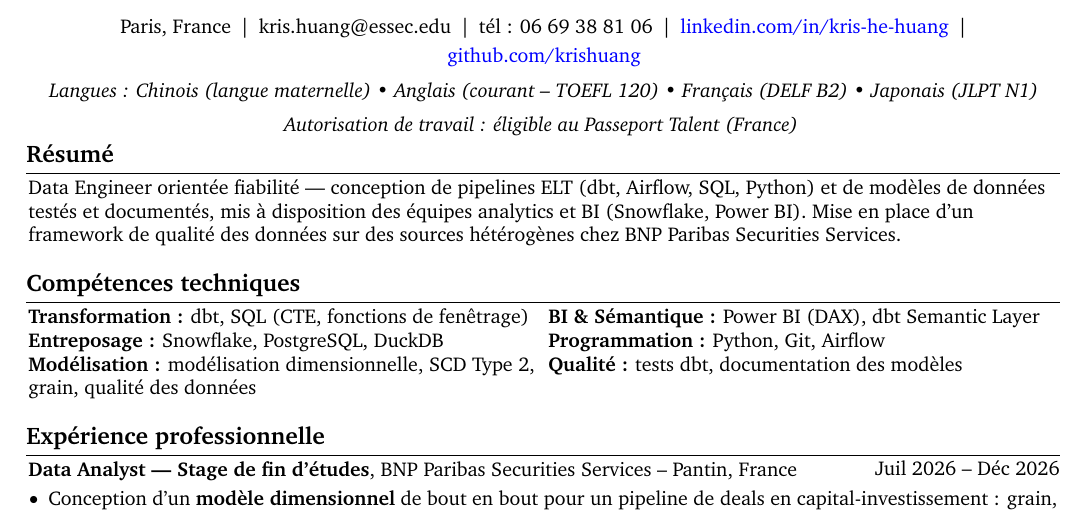
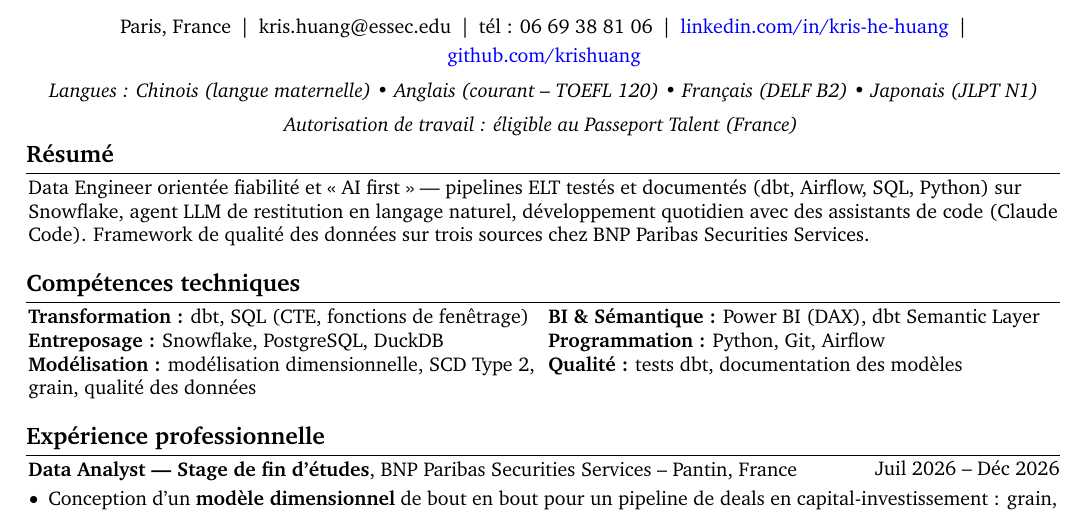
Before and after one commit to Krishuang-1116/cv-latex, a LaTeX CV (french/resume_french_base.tex): part of the page, cut so that both start at the same text. Compiled offline with pdfLaTeX.

Commit message:
tailor: Converteo Consultant Data Engineer junior (Paris) -- resume FR "AI first"
Resume : la version Nexton est commentee ; nouveau resume qui met en avant la
culture "AI first" du poste (assistants de code au quotidien) en gardant le
socle fiabilite : pipelines ELT testes et documentes sur Snowflake, agent LLM
de restitution. CFA hors resume (cible conseil DE, il reste dans la formation).

Ni GCP, ni Terraform, ni Cloud Composer revendiques : non acquis, et la JD les
demande. Boite competences inchangee.

Une page des le premier build (329 caracteres contre 324 pour la ligne Nexton),
resume sur 3 lignes, derniere ligne de base 733.7 pt pour un bord de marge a
~746.7 pt. Le CV FR dispose de ~12.9 pt de marge basse, contre ~8.8 pt pour le
CV EN.

Nettoyage : suppression de french/output/resume_french_base.pdf, un artefact
sans nom qui contenait en fait la v1 Elax ("Nao", "rigueur forte") retiree
depuis ; l'export nomme cv_kris_huang_fr_elax_energie.pdf porte le bon texte.

Co-Authored-By: Claude Opus 5 <noreply@anthropic.com>

```diff
--- a/french/resume_french_base.tex
+++ b/french/resume_french_base.tex
@@ -218,7 +218,10 @@
 % Conseil supply chain (via Licorne Society) -- ouverture recentrée sur le pilotage de la performance : le résumé finance/CFA amplifiait justement l'écart de domaine filtré par le recruteur. « Vraie rigueur data » / « sens du dialogue métier » écartés (auto-évaluation) :
 % Analytics Engineer / Data Analyst — SQL avancé, dbt, Snowflake et data visualisation (Power BI). Expérience du pilotage de la performance par la donnée : dashboards, monitoring de KPI et fiabilisation des indicateurs (BNP Paribas Securities Services).
 % NEXTON (Data Engineer, mission client : usages et abonnements) :
-Data Engineer orientée fiabilité — conception de pipelines ELT (dbt, Airflow, SQL, Python) et de modèles de données testés et documentés, mis à disposition des équipes analytics et BI (Snowflake, Power BI). Mise en place d'un framework de qualité des données sur des sources hétérogènes chez BNP Paribas Securities Services.
+% Data Engineer orientée fiabilité — conception de pipelines ELT (dbt, Airflow, SQL, Python) et de modèles de données testés et documentés, mis à disposition des équipes analytics et BI (Snowflake, Power BI). Mise en place d'un framework de qualité des données sur des sources hétérogènes chez BNP Paribas Securities Services.
+% CONVERTEO (Consultant Data Engineer junior, Hub Tech) -- « AI first » mis en avant (culture explicite du poste) ;
+% CFA hors résumé (cible conseil DE, il reste dans la formation) ; ni GCP ni Terraform ni Composer revendiqués.
+Data Engineer orientée fiabilité et « AI first » — pipelines ELT testés et documentés (dbt, Airflow, SQL, Python) sur Snowflake, agent LLM de restitution en langage naturel, développement quotidien avec des assistants de code (Claude Code). Framework de qualité des données sur trois sources chez BNP Paribas Securities Services.
         \end{onecolentry}
 
         \vspace{0.2 cm}
```
